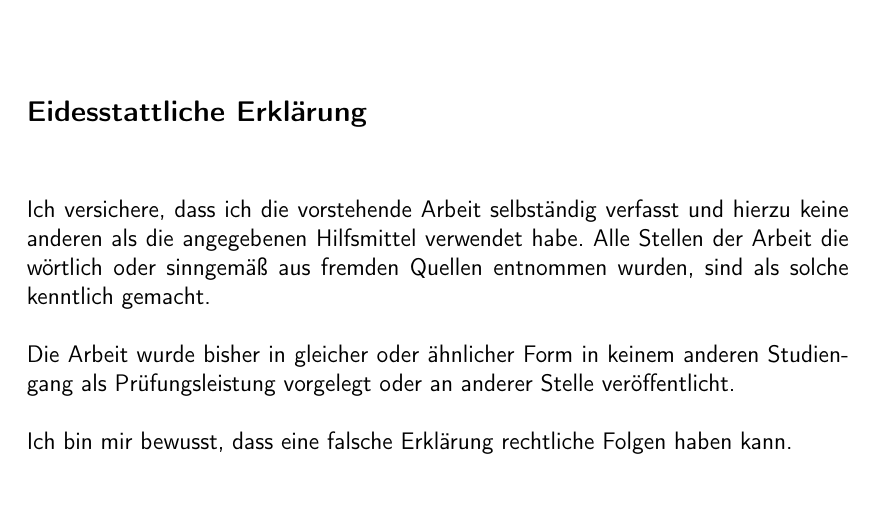
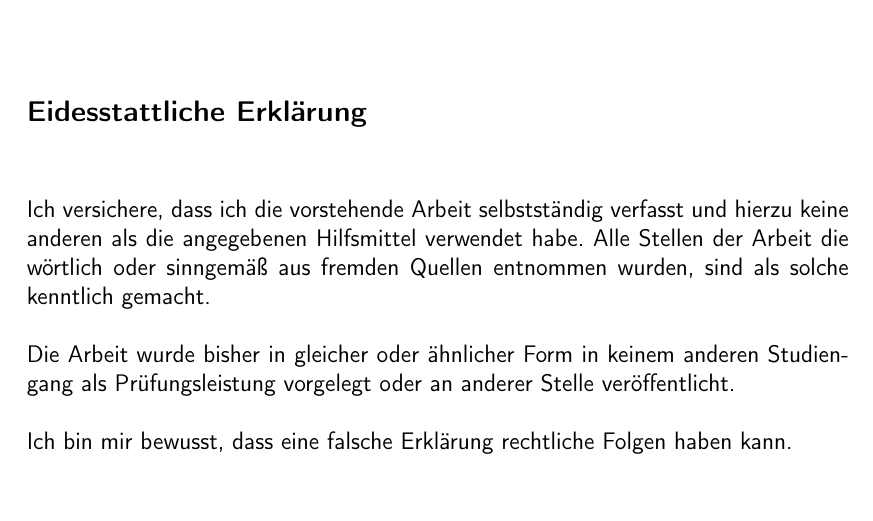
Before and after one commit to SubZero1993/Latex_Thesis_Template, a LaTeX thesis (src/main.tex, which reads src/content/framework/affirmation.tex): part of page 29 of 32, cut so that both start at the same text. Compiled offline with pdfLaTeX.

Commit message:
Changed a word
Changed the word 'selbständig' to 'selbstständig', both are correct but the first one is just weird..

```diff
--- a/src/content/framework/affirmation.tex
+++ b/src/content/framework/affirmation.tex
@@ -2,7 +2,7 @@
 % Eintrag in das Inhaltsverzeichnis
 \addcontentsline{toc}{chapter}{Eidesstattliche Erklärung}
 
-Ich versichere, dass ich die vorstehende Arbeit selbständig verfasst und hierzu
+Ich versichere, dass ich die vorstehende Arbeit selbstständig verfasst und hierzu
 keine anderen als die angegebenen Hilfsmittel verwendet habe. Alle Stellen der Arbeit die
 wörtlich oder sinngemäß aus fremden Quellen entnommen wurden, sind als solche kenntlich gemacht.
 \\
```
